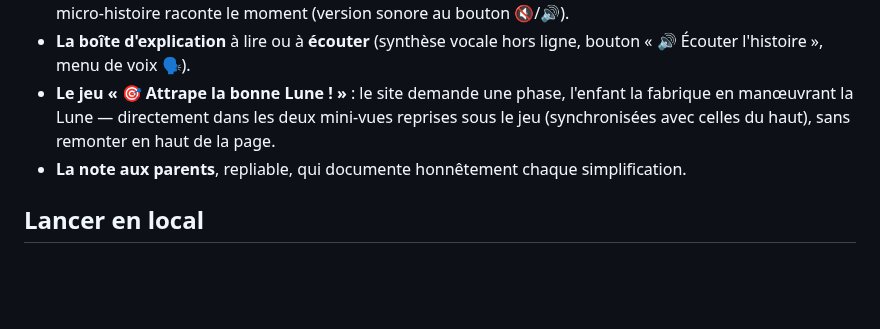
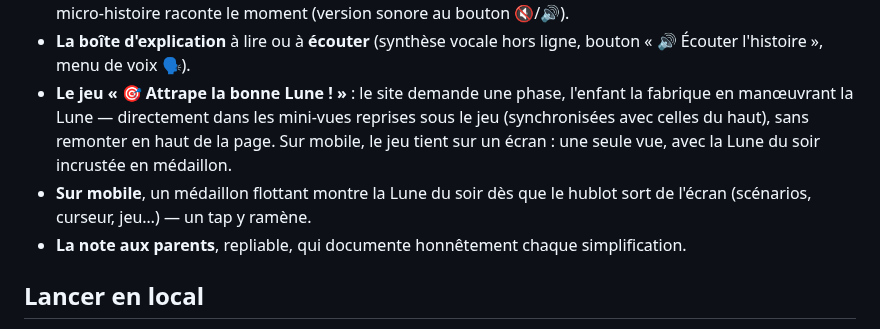
Before and after one commit to davidb-prog/la-lune-change-de-forme, a Markdown page: README.md, the part around the change. Drawn GitHub-style; blank space fills up the shorter version.

```diff
--- a/README.md
+++ b/README.md
@@ -31,9 +31,12 @@ L'idée centrale, celle que l'enfant doit retenir :
 - **La boîte d'explication** à lire ou à **écouter** (synthèse vocale hors
   ligne, bouton « 🔊 Écouter l'histoire », menu de voix 🗣).
 - **Le jeu « 🎯 Attrape la bonne Lune ! »** : le site demande une phase,
-  l'enfant la fabrique en manœuvrant la Lune — directement dans les deux
-  mini-vues reprises sous le jeu (synchronisées avec celles du haut), sans
-  remonter en haut de la page.
+  l'enfant la fabrique en manœuvrant la Lune — directement dans les mini-vues
+  reprises sous le jeu (synchronisées avec celles du haut), sans remonter en
+  haut de la page. Sur mobile, le jeu tient sur un écran : une seule vue, avec
+  la Lune du soir incrustée en médaillon.
+- **Sur mobile**, un médaillon flottant montre la Lune du soir dès que le
+  hublot sort de l'écran (scénarios, curseur, jeu…) — un tap y ramène.
 - **La note aux parents**, repliable, qui documente honnêtement chaque
   simplification.
 
```
Also changed, not shown: CLAUDE.md (+5 -0 lines), docs/capture-desktop.png, docs/capture-mobile.png, docs/capture-mouvement-reduit.png, 4 other files.
